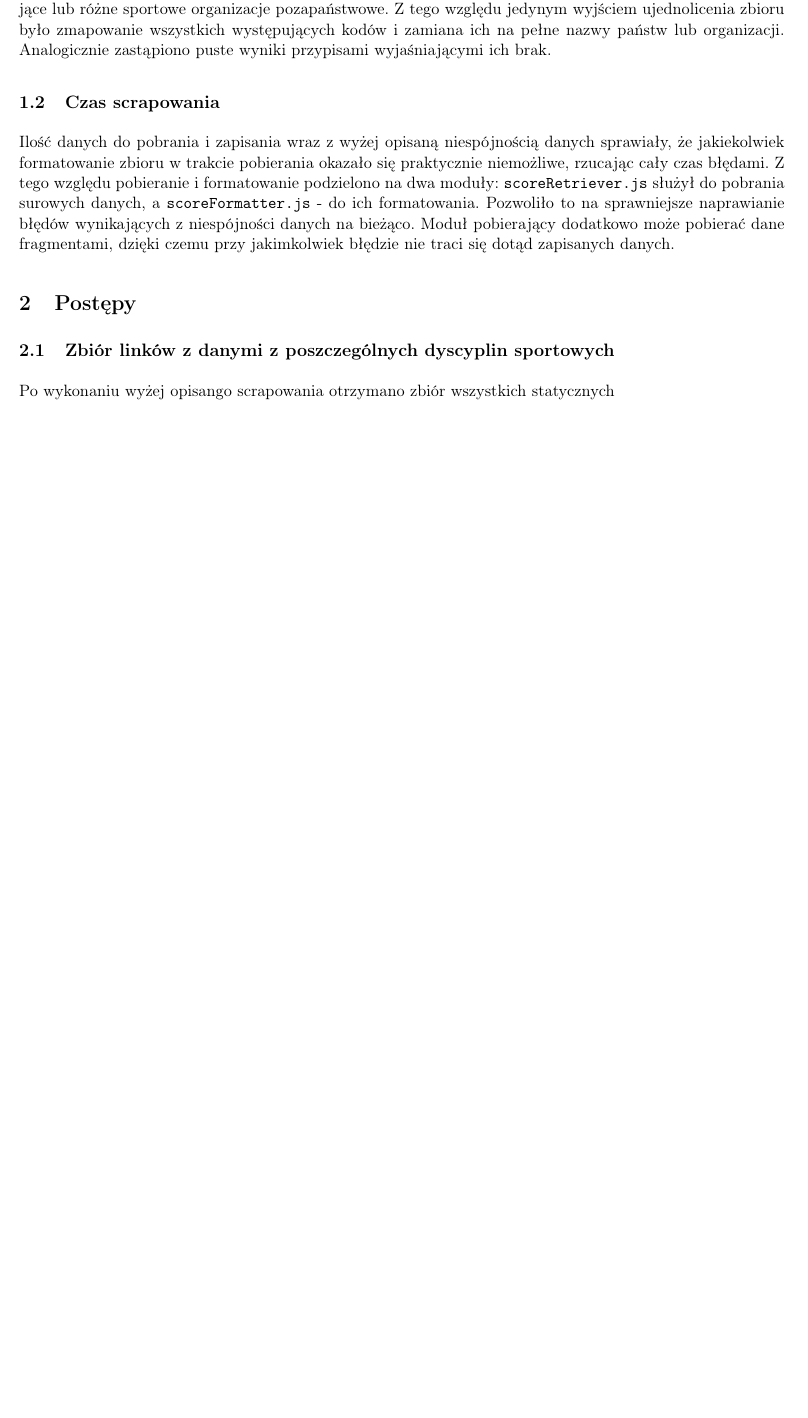
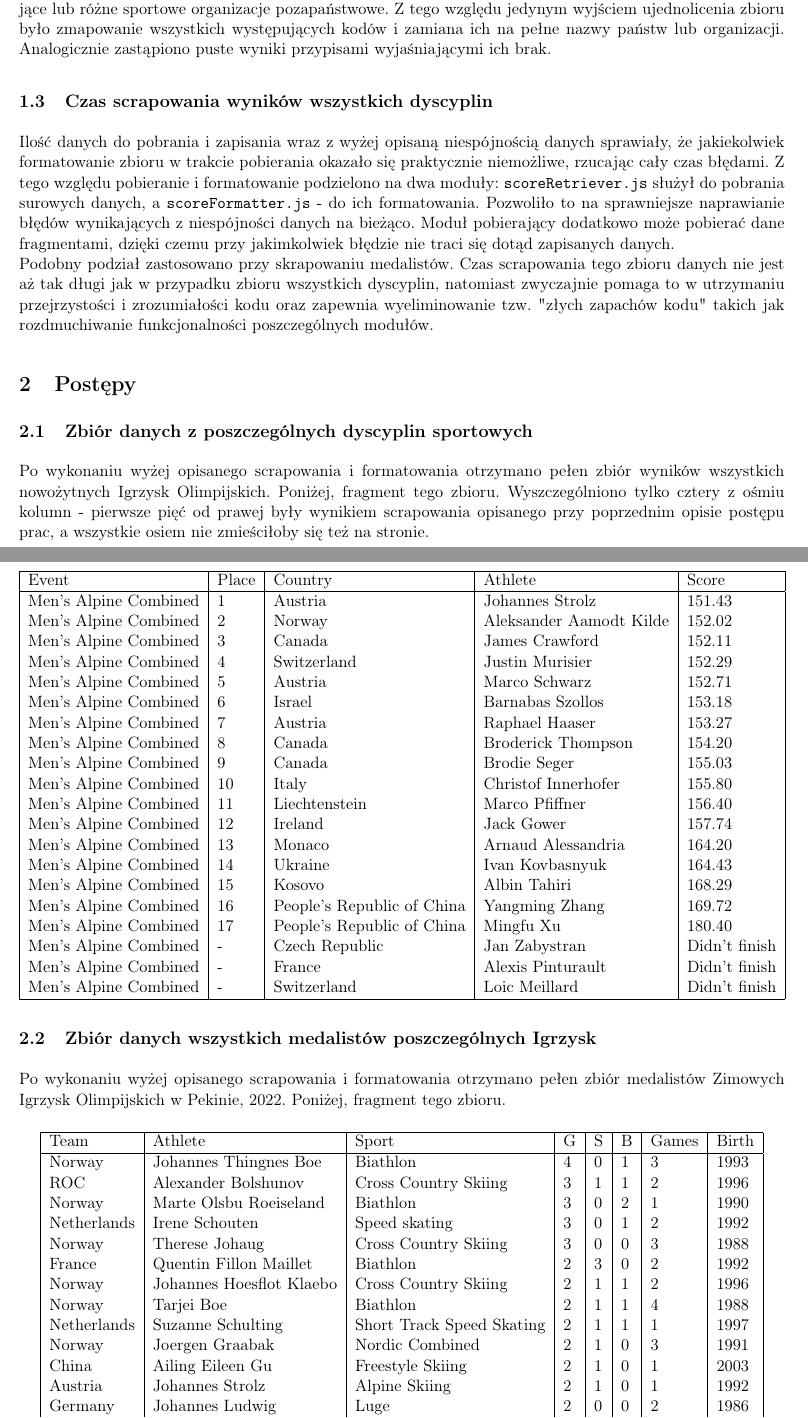
Before and after one commit to mihawb/olympics-ds, a LaTeX document (docs/postepy_v2/PostepPrac_v2.tex, which reads docs/postepy_v2/athleteshead20.csv, docs/postepy_v2/scoreshead20.csv): part of the page before the commit and two parts of pages 2 and 3 of 3 after it, the two joined at a grey line, cut so that both start at the same text, the shorter picture padded with empty space. Compiled offline with pdfLaTeX.

Commit message:
postepy doc v2

```diff
--- a/docs/postepy_v2/PostepPrac_v2.tex
+++ b/docs/postepy_v2/PostepPrac_v2.tex
@@ -38,7 +66,7 @@ jedynym wyjściem ujednolicenia zbioru było zmapowanie wszystkich występujący
 kodów i zamiana ich na pełne nazwy państw lub organizacji. Analogicznie zastąpiono
 puste wyniki przypisami wyjaśniającymi ich brak.
 
-\subsection{Czas scrapowania}
+\subsection{Czas scrapowania wyników wszystkich dyscyplin}
 Ilość danych do pobrania i zapisania wraz z wyżej opisaną niespójnością danych
 sprawiały, że jakiekolwiek formatowanie zbioru w trakcie pobierania okazało się
 praktycznie niemożliwe, rzucając cały czas błędami. Z tego względu pobieranie
@@ -47,10 +75,29 @@ pobrania surowych danych, a \verb|scoreFormatter.js| - do ich formatowania.
 Pozwoliło to na sprawniejsze naprawianie błędów wynikających z niespójności danych
 na bieżąco. Moduł pobierający dodatkowo może pobierać dane fragmentami, dzięki
 czemu przy jakimkolwiek błędzie nie traci się dotąd zapisanych danych.
+\newline
+Podobny podział zastosowano przy skrapowaniu medalistów. Czas scrapowania tego
+zbioru danych nie jest aż tak długi jak w przypadku zbioru wszystkich dyscyplin,
+natomiast zwyczajnie pomaga to w utrzymaniu przejrzystości i zrozumiałości
+kodu oraz zapewnia wyeliminowanie tzw. "złych zapachów kodu" takich jak
+rozdmuchiwanie funkcjonalności poszczególnych modułów.
 
 \section{Postępy}
-\subsection{Zbiór linków z danymi z poszczególnych dyscyplin sportowych}
-Po wykonaniu wyżej opisango scrapowania otrzymano zbiór wszystkich statycznych
+\subsection{Zbiór danych z poszczególnych dyscyplin sportowych}
+Po wykonaniu wyżej opisanego scrapowania i formatowania otrzymano pełen zbiór
+wyników wszystkich nowożytnych Igrzysk Olimpijskich. Poniżej, fragment tego zbioru.
+Wyszczególniono tylko cztery z ośmiu kolumn - pierwsze pięć od prawej były wynikiem
+scrapowania opisanego przy poprzednim opisie postępu prac, a wszystkie osiem nie
+zmieściłoby się też na stronie.
+\begin{center}
+    \csvautotabular{scoreshead20.csv}
+\end{center}
 
+\subsection{Zbiór danych wszystkich medalistów poszczególnych Igrzysk}
+Po wykonaniu wyżej opisanego scrapowania i formatowania otrzymano pełen zbiór
+medalistów Zimowych Igrzysk Olimpijskich w Pekinie, 2022. Poniżej, fragment tego zbioru.
+\begin{center}
+    \csvautotabular{athleteshead20.csv}
+\end{center}
 
 \end{document}
--- /dev/null
+++ b/docs/postepy_v2/athleteshead20.csv
@@ -0,0 +1,14 @@
+Team, Athlete, Sport, G, S, B, Games, Birth
+Norway, Johannes Thingnes Boe, Biathlon, 4, 0, 1, 3, 1993
+ROC, Alexander Bolshunov, Cross Country Skiing, 3, 1, 1, 2, 1996
+Norway, Marte Olsbu Roeiseland, Biathlon, 3, 0, 2, 1, 1990
+Netherlands, Irene Schouten, Speed skating, 3, 0, 1, 2, 1992
+Norway, Therese Johaug, Cross Country Skiing, 3, 0, 0, 3, 1988
+France, Quentin Fillon Maillet, Biathlon, 2, 3, 0, 2, 1992
+Norway, Johannes Hoesflot Klaebo, Cross Country Skiing, 2, 1, 1, 2, 1996
+Norway, Tarjei Boe, Biathlon, 2, 1, 1, 4, 1988
+Netherlands, Suzanne Schulting, Short Track Speed Skating, 2, 1, 1, 1, 1997
+Norway, Joergen Graabak, Nordic Combined, 2, 1, 0, 3, 1991
+China, Ailing Eileen Gu, Freestyle Skiing, 2, 1, 0, 1, 2003
+Austria, Johannes Strolz, Alpine Skiing, 2, 1, 0, 1, 1992
+Germany, Johannes Ludwig, Luge, 2, 0, 0, 2, 1986
@@ -0,0 +19,3 @@
+China, Ziwei Ren, Short Track Speed Skating, 2, 0, 0, 2, 1997
+Slovenia, Ursa Bogataj, Ski Jumping, 2, 0, 0, 2, 1995
+Germany, Francesco Friedrich, Bobsleigh, 2, 0, 0, 3, 1990
--- /dev/null
+++ b/docs/postepy_v2/scoreshead20.csv
@@ -0,0 +1,21 @@
+Event, Place, Country, Athlete, Score
+Men's Alpine Combined, 1, Austria, Johannes Strolz, 151.43
+Men's Alpine Combined, 2, Norway, Aleksander Aamodt Kilde, 152.02
+Men's Alpine Combined, 3, Canada, James Crawford, 152.11
+Men's Alpine Combined, 4, Switzerland, Justin Murisier, 152.29
+Men's Alpine Combined, 5, Austria, Marco Schwarz, 152.71
+Men's Alpine Combined, 6, Israel, Barnabas Szollos, 153.18
+Men's Alpine Combined, 7, Austria, Raphael Haaser, 153.27
+Men's Alpine Combined, 8, Canada, Broderick Thompson, 154.20
+Men's Alpine Combined, 9, Canada, Brodie Seger, 155.03
+Men's Alpine Combined, 10, Italy, Christof Innerhofer, 155.80
+Men's Alpine Combined, 11, Liechtenstein, Marco Pfiffner, 156.40
+Men's Alpine Combined, 12, Ireland, Jack Gower, 157.74
+Men's Alpine Combined, 13, Monaco, Arnaud Alessandria, 164.20
+Men's Alpine Combined, 14, Ukraine, Ivan Kovbasnyuk, 164.43
+Men's Alpine Combined, 15, Kosovo, Albin Tahiri, 168.29
+Men's Alpine Combined, 16, People's Republic of China, Yangming Zhang, 169.72
+Men's Alpine Combined, 17, People's Republic of China, Mingfu Xu, 180.40
+Men's Alpine Combined, -, Czech Republic, Jan Zabystran, Didn't finish
+Men's Alpine Combined, -, France, Alexis Pinturault, Didn't finish
+Men's Alpine Combined, -, Switzerland, Loic Meillard, Didn't finish
```
Also changed, not shown: docs/PostepPrac_v2.pdf (added), docs/postepy_v2/fragmentlisty.png (added), docs/postepy_v2/zachowanielisty.png (added), docs/postepy_v2/PostepPrac_v2.tex (28 more changed lines), docs/postepy_v2/athleteshead20.csv (4 more changed lines).
